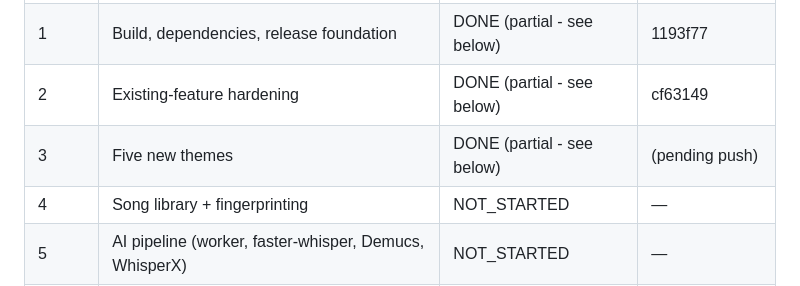
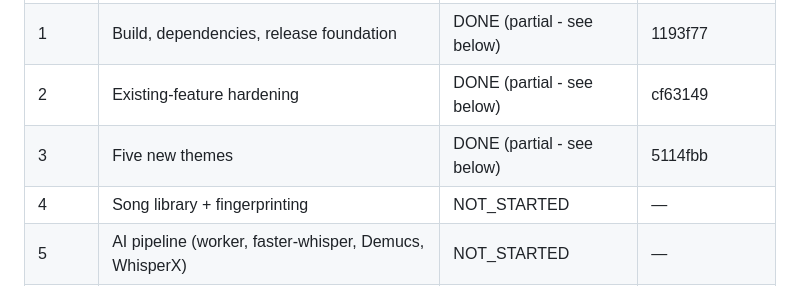
Before and after one commit to bedanzivot91-dev/force-delete-studio, a Markdown page: docs/PHASE_STATUS.md, the part around the change. Rendered like a GitHub page.

Commit message:
Record Phase 3 commit hash in PHASE_STATUS.md
Co-Authored-By: Claude Sonnet 5 <noreply@anthropic.com>
Claude-Session: https://claude.ai/code/session_01H6g3nDWU3aL3cY9z3oFxZq

```diff
--- a/docs/PHASE_STATUS.md
+++ b/docs/PHASE_STATUS.md
@@ -9,7 +9,7 @@ giant prompt again.
 | 0 | Audit | DONE | f850ace |
 | 1 | Build, dependencies, release foundation | DONE (partial - see below) | 1193f77 |
 | 2 | Existing-feature hardening | DONE (partial - see below) | cf63149 |
-| 3 | Five new themes | DONE (partial - see below) | (pending push) |
+| 3 | Five new themes | DONE (partial - see below) | 5114fbb |
 | 4 | Song library + fingerprinting | NOT_STARTED | — |
 | 5 | AI pipeline (worker, faster-whisper, Demucs, WhisperX) | NOT_STARTED | — |
 | 6 | Caption/word data model + editor | NOT_STARTED | — |
```
